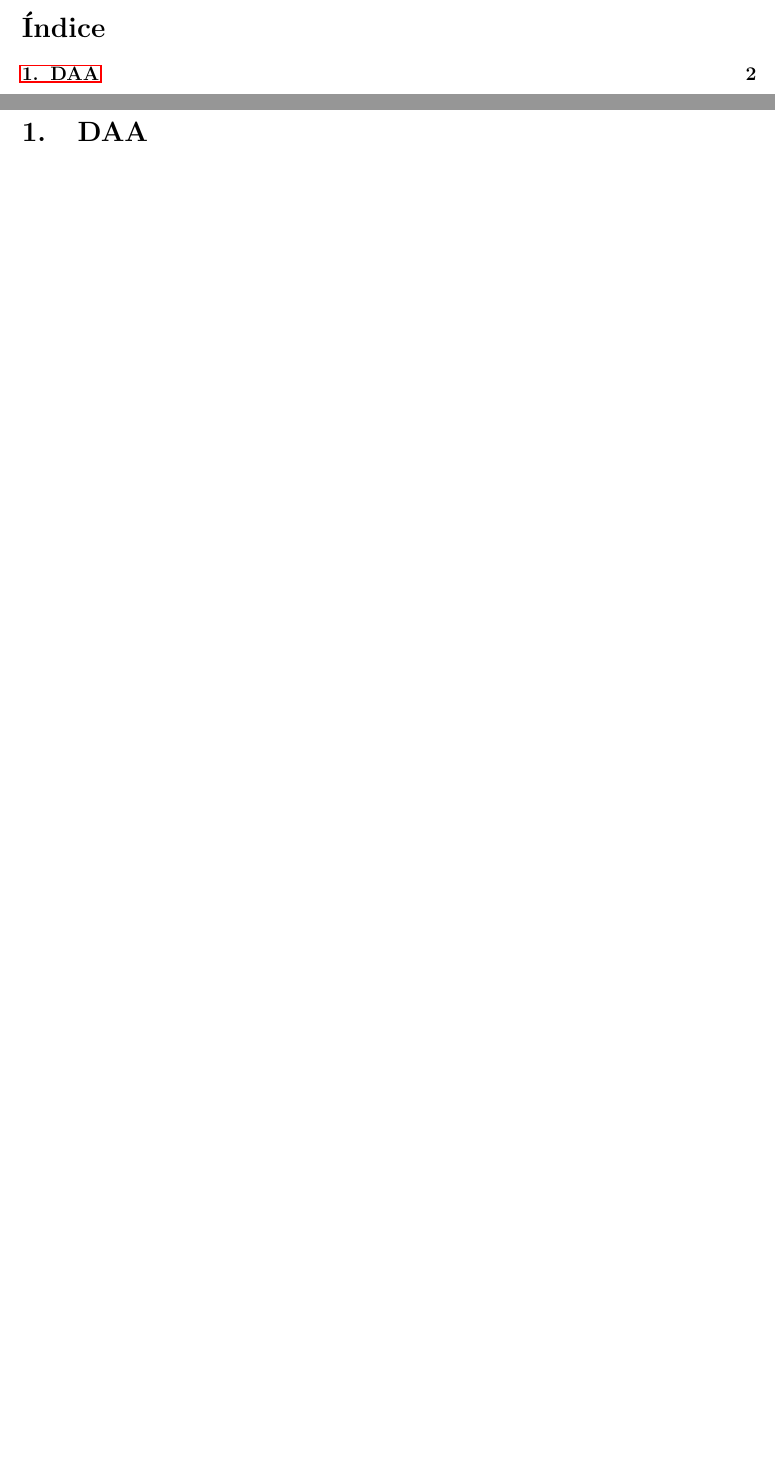
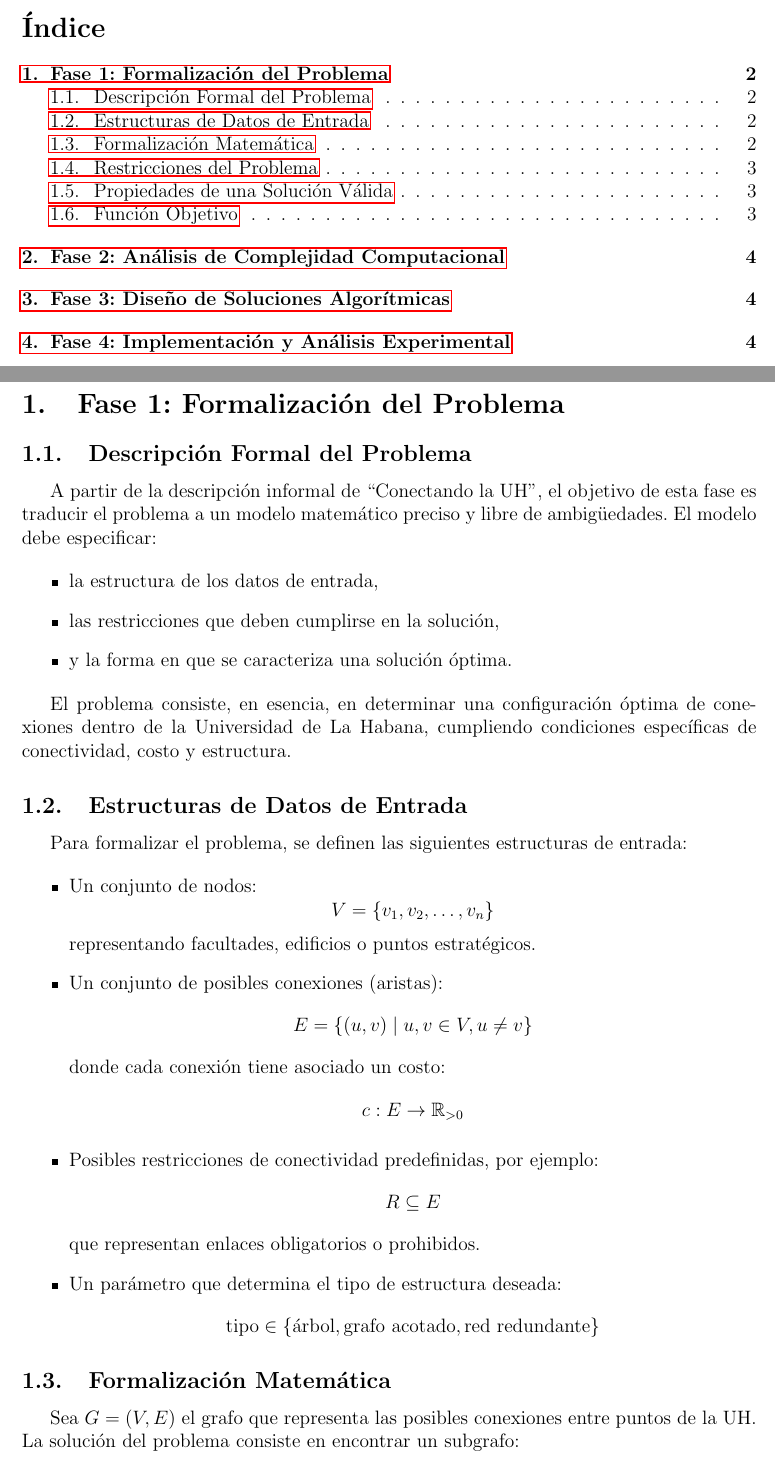
Before and after one commit to kmy-cyber/DAA-Project, a LaTeX document (report/informe_daa.tex): two parts of pages 2 and 3 of 3 before the commit and two parts of pages 2 and 3 of 5 after it, joined at a grey line, cut so that both start at the same text, the shorter picture padded with empty space. Compiled offline with pdfLaTeX.

Commit message:
update informe

```diff
--- a/report/informe_daa.tex
+++ b/report/informe_daa.tex
@@ -6,6 +6,8 @@
 \usepackage{hyperref}
 \usepackage{listings}
 \usepackage{xcolor}
+\usepackage{amsmath}
+\usepackage{amssymb}
 
 \geometry{a4paper, left=2.5cm, right=2.5cm, top=2.5cm, bottom=2.5cm}
 
@@ -65,5 +67,52 @@
 \tableofcontents
 \newpage
 
-\section{DAA}
+\section{Fase 1: Formalización del Problema}
 
+\subsection{Descripción Formal del Problema}
+A partir de la descripción informal de ``Conectando la UH'', el objetivo de esta fase es
+traducir el problema a un modelo matemático preciso y libre de ambigüedades.
+El modelo debe especificar:
+
+\begin{itemize}
+    \item la estructura de los datos de entrada,
+    \item las restricciones que deben cumplirse en la solución,
+    \item y la forma en que se caracteriza una solución óptima.
+\end{itemize}
+
+El problema consiste, en esencia, en determinar una configuración óptima de conexiones dentro de la Universidad de La Habana, cumpliendo condiciones específicas de conectividad, costo y estructura.
+
+\subsection{Estructuras de Datos de Entrada}
+Para formalizar el problema, se definen las siguientes estructuras de entrada:
+
+\begin{itemize}
+    \item Un conjunto de nodos:
+    \[
+        V = \{v_1, v_2, \ldots, v_n\}
+    \]
+    representando facultades, edificios o puntos estratégicos.
+
+    \item Un conjunto de posibles conexiones (aristas):
+    \[
+        E = \{(u, v) \mid u, v \in V, u \neq v\}
+    \]
+    donde cada conexión tiene asociado un costo:
+    \[
+        c : E \rightarrow \mathbb{R}_{>0}
+    \]
+
+    \item Posibles restricciones de conectividad predefinidas, por ejemplo:
+    \[
+        R \subseteq E
+    \]
+    que representan enlaces obligatorios o prohibidos.
+
+    \item Un parámetro que determina el tipo de estructura deseada:
+    \[
+        \text{tipo} \in \{\text{árbol}, \text{grafo acotado}, \text{red redundante}\}
+    \]
+\end{itemize}
+
+\subsection{Formalización Matemática}
+Sea $G = (V, E)$ el grafo que representa las posibles conexiones entre puntos de la UH.
+La solución del problema consiste en encontrar un subgrafo:
```
Also changed, not shown: report/informe_daa.pdf, report/informe_daa.tex (78 more changed lines), 1 other file.
